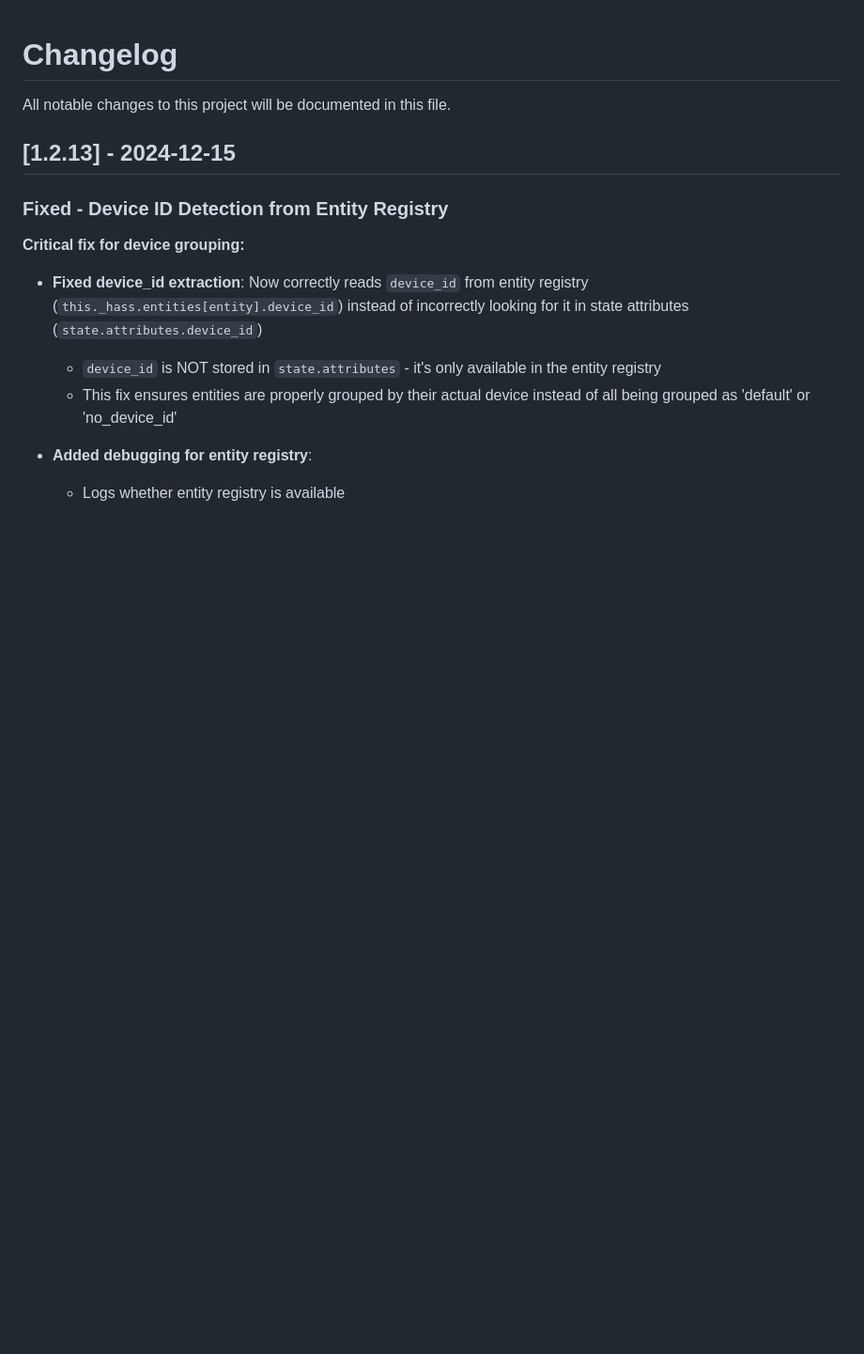
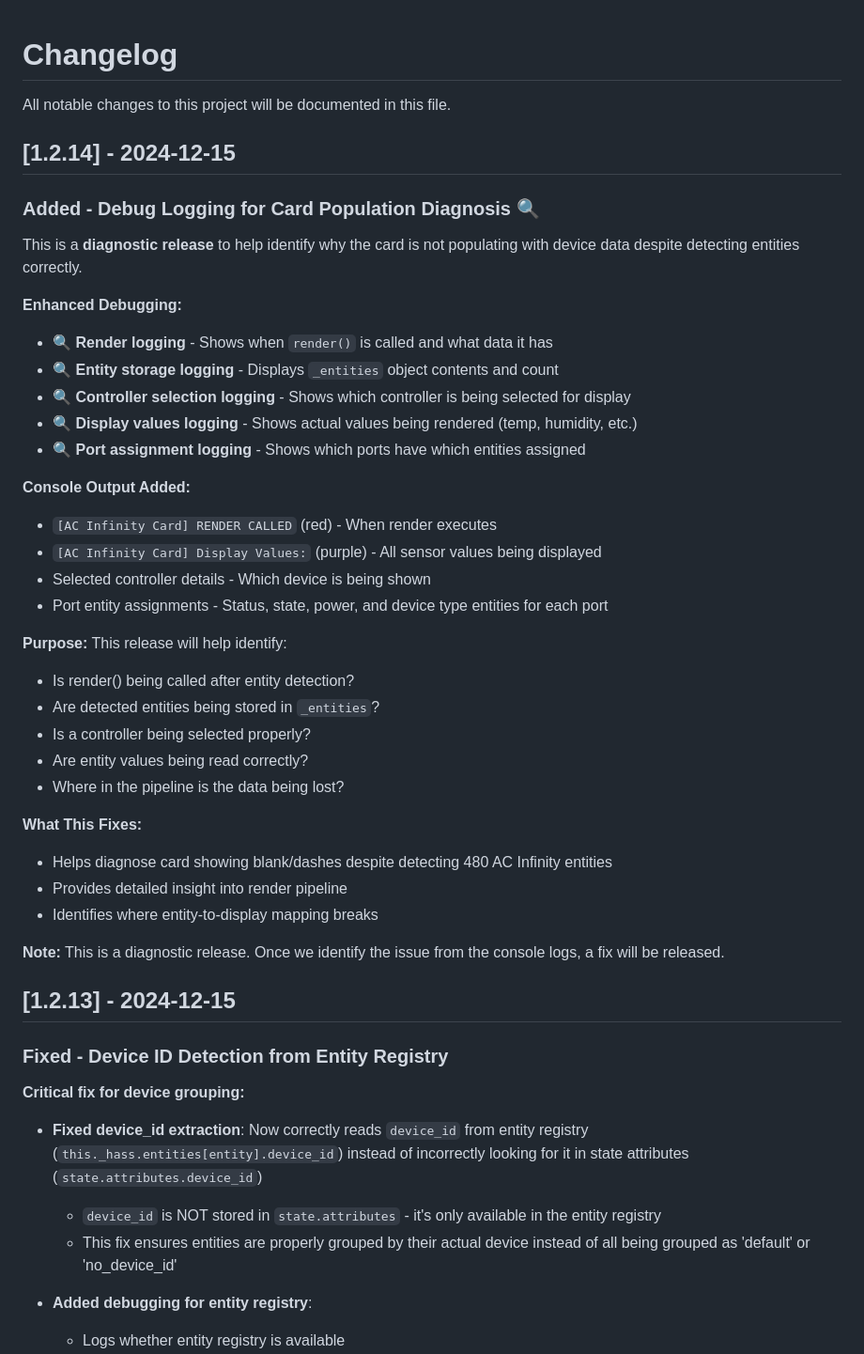
Before and after one commit to JoshuaSeidel/hass-acinfinity-lovelace-card, a Markdown page: CHANGELOG.md, the part around the change. Shown at 94% size. Rendered like a GitHub page; blank space fills up the shorter version.

Commit message:
Update CHANGELOG for v1.2.14

```diff
--- a/CHANGELOG.md
+++ b/CHANGELOG.md
@@ -1,6 +1,40 @@
 # Changelog
 
 All notable changes to this project will be documented in this file.
+
+## [1.2.14] - 2024-12-15
+
+### Added - Debug Logging for Card Population Diagnosis 🔍
+
+This is a **diagnostic release** to help identify why the card is not populating with device data despite detecting entities correctly.
+
+**Enhanced Debugging:**
+- 🔍 **Render logging** - Shows when `render()` is called and what data it has
+- 🔍 **Entity storage logging** - Displays `_entities` object contents and count
+- 🔍 **Controller selection logging** - Shows which controller is being selected for display
+- 🔍 **Display values logging** - Shows actual values being rendered (temp, humidity, etc.)
+- 🔍 **Port assignment logging** - Shows which ports have which entities assigned
+
+**Console Output Added:**
+- `[AC Infinity Card] RENDER CALLED` (red) - When render executes
+- `[AC Infinity Card] Display Values:` (purple) - All sensor values being displayed
+- Selected controller details - Which device is being shown
+- Port entity assignments - Status, state, power, and device type entities for each port
+
+**Purpose:**
+This release will help identify:
+- Is render() being called after entity detection?
+- Are detected entities being stored in `_entities`?
+- Is a controller being selected properly?
+- Are entity values being read correctly?
+- Where in the pipeline is the data being lost?
+
+**What This Fixes:**
+- Helps diagnose card showing blank/dashes despite detecting 480 AC Infinity entities
+- Provides detailed insight into render pipeline
+- Identifies where entity-to-display mapping breaks
+
+**Note:** This is a diagnostic release. Once we identify the issue from the console logs, a fix will be released.
 
 ## [1.2.13] - 2024-12-15
 
```
